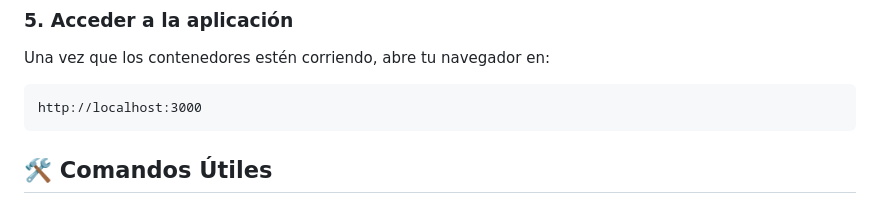
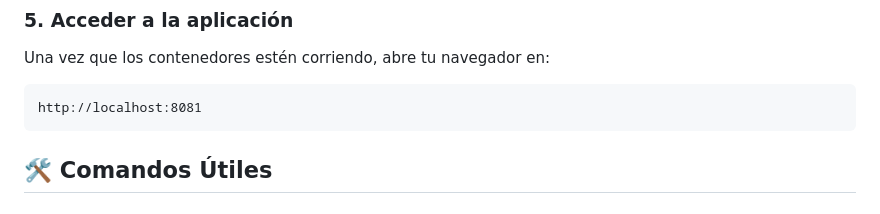
Before and after one commit to JuliiizLargo/Implementacion-simple-docker, a Markdown page: README.md, the part around the change. Drawn GitHub-style.

````diff
--- a/README.md
+++ b/README.md
@@ -128,7 +128,7 @@ docker-compose up -d --build
 Una vez que los contenedores estén corriendo, abre tu navegador en:
 
 ```
-http://localhost:3000
+http://localhost:8081
 ```
 
 ## 🛠️ Comandos Útiles
````
